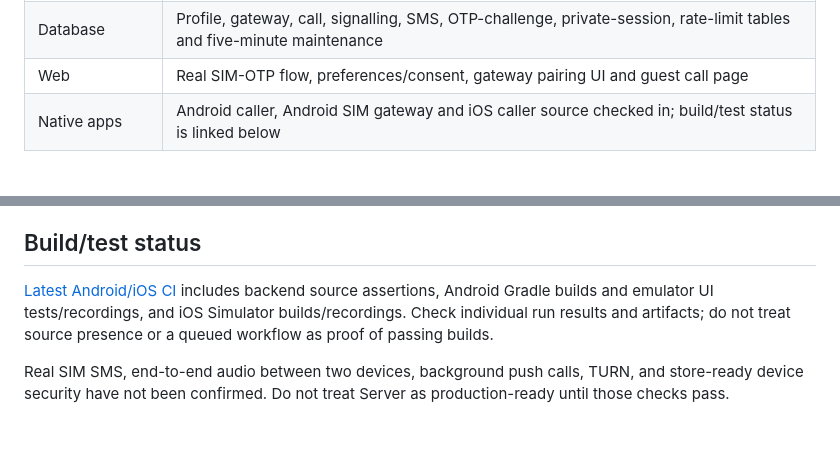
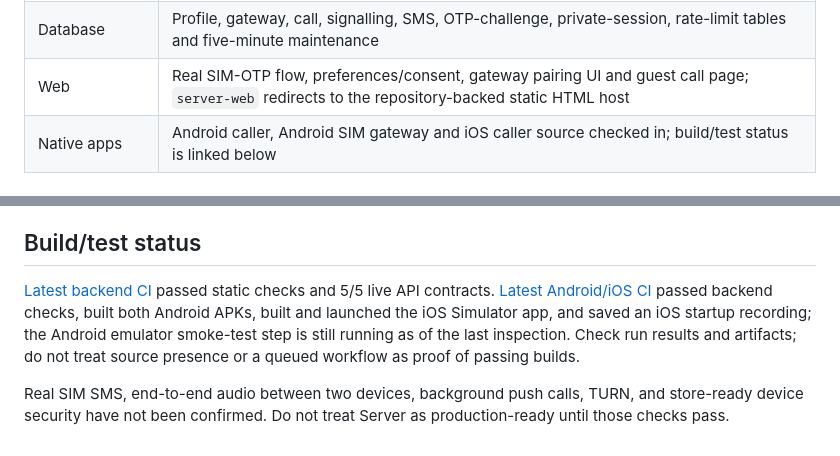
Before and after one commit to 28royalpapi/Server_platform-, a Markdown page: README.md, 2 parts joined by grey strips. Rendered like a GitHub page.

Commit message:
Update live deployment and CI status

```diff
--- a/README.md
+++ b/README.md
@@ -17,7 +17,7 @@ Server is a phone onboarding and internet-calling project. Website onboarding ve
 | `server-guest` | Time-limited guest browser call invitation and WebRTC signalling |
 | `server-send-sms` | Optional Supabase Auth Send SMS Hook adapter; the main custom OTP flow does not require Supabase Auth's SMS hook |
 | Database | Profile, gateway, call, signalling, SMS, OTP-challenge, private-session, rate-limit tables and five-minute maintenance |
-| Web | Real SIM-OTP flow, preferences/consent, gateway pairing UI and guest call page |
+| Web | Real SIM-OTP flow, preferences/consent, gateway pairing UI and guest call page; `server-web` redirects to the repository-backed static HTML host |
 | Native apps | Android caller, Android SIM gateway and iOS caller source checked in; build/test status is linked below |
 
 ## Phone OTP flow
@@ -45,6 +45,6 @@ Server-to-Server calls and guest browser calls use WebRTC. Guest calls require t
 
 ## Build/test status
 
-[Latest Android/iOS CI](https://github.com/28royalpapi/Server_platform-/actions) includes backend source assertions, Android Gradle builds and emulator UI tests/recordings, and iOS Simulator builds/recordings. Check individual run results and artifacts; do not treat source presence or a queued workflow as proof of passing builds.
+[Latest backend CI](https://github.com/28royalpapi/Server_platform-/actions/runs/39665035984) passed static checks and 5/5 live API contracts. [Latest Android/iOS CI](https://github.com/28royalpapi/Server_platform-/actions/runs/39665036017) passed backend checks, built both Android APKs, built and launched the iOS Simulator app, and saved an iOS startup recording; the Android emulator smoke-test step is still running as of the last inspection. Check run results and artifacts; do not treat source presence or a queued workflow as proof of passing builds.
 
 Real SIM SMS, end-to-end audio between two devices, background push calls, TURN, and store-ready device security have not been confirmed. Do not treat Server as production-ready until those checks pass.
```
